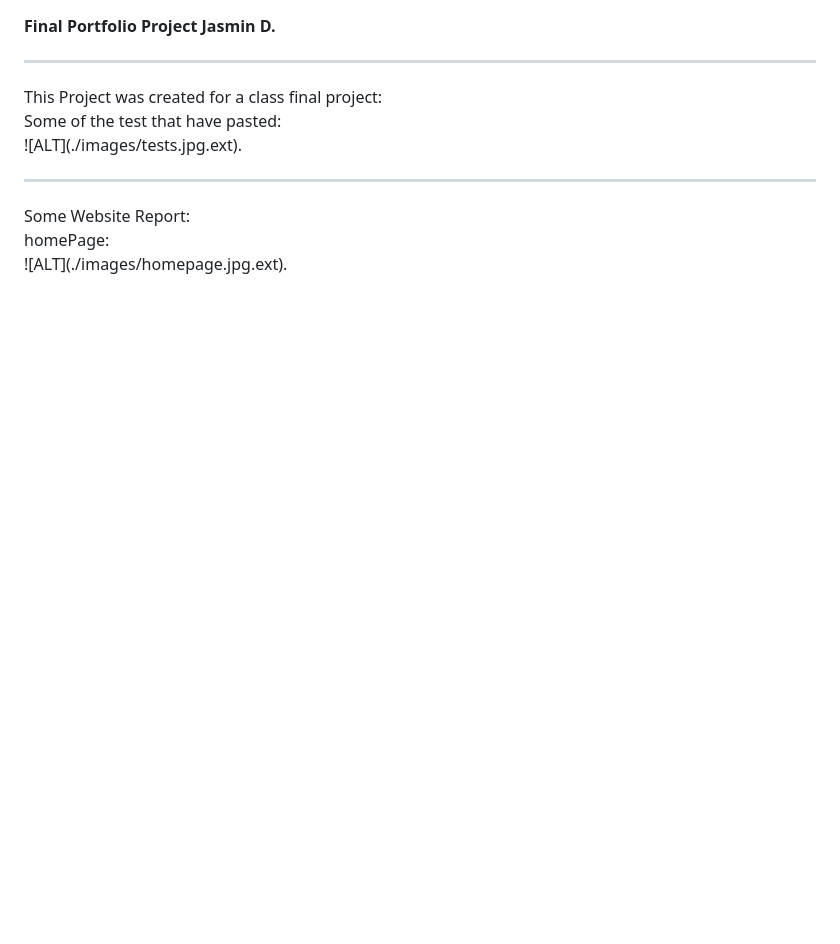
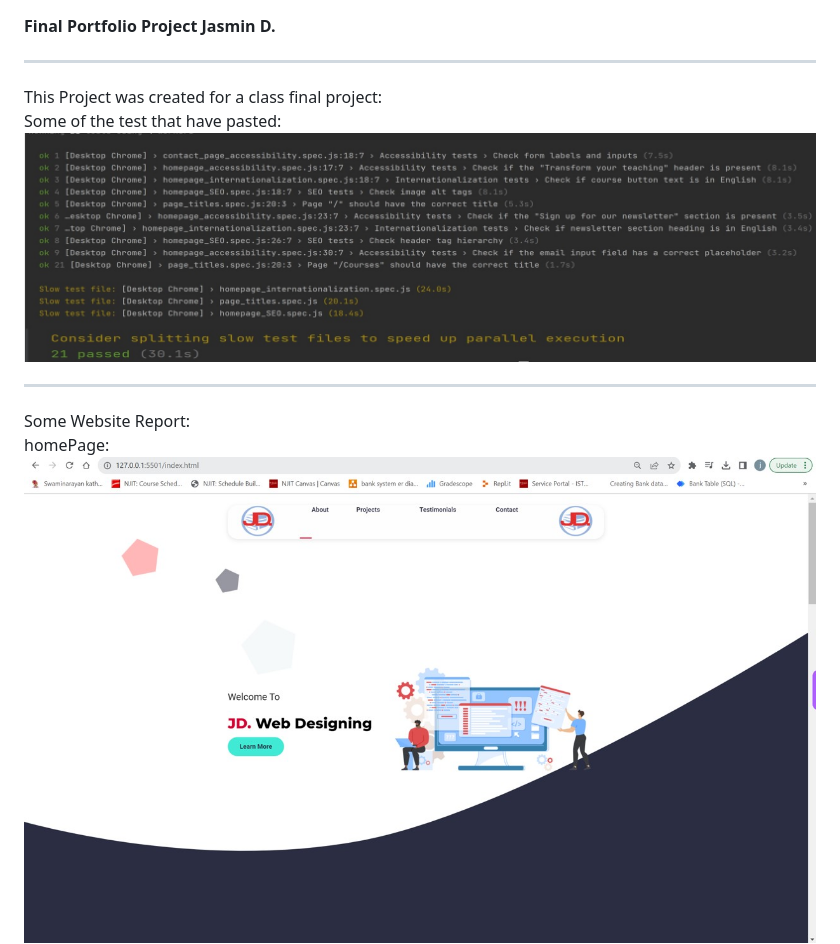
Before and after one commit to jdhorajia84/JD.Portfolio, a Markdown page: README.md, the part around the change printed below. Rendered like a GitHub page; pictures changed too: homepage.jpg (added), tests.jpg (added); blank space fills up the shorter version.

```diff
--- a/README.md
+++ b/README.md
@@ -1,10 +1,12 @@
 **Final Portfolio Project Jasmin D.**
 <hr/>
-This Project was created for a class final project:<br/>
+This Project was created for a class final project: <br/>
 Some of the test that have pasted:<br/>
-![ALT](./images/tests.jpg.ext).<br/>
+
+![Alt text](tests.jpg)<br/>
 <hr/>
 Some Website Report:<br/>
 homePage:<br/>
-![ALT](./images/homepage.jpg.ext).<br/>
+
+![Alt text](homepage.jpg)<br/>
 MailChimp Report:<br/>
```
Also changed, not shown: other parts of README.md (+3 -5 lines), MailChimp report.jpg (added), google analytics.jpg (added).
